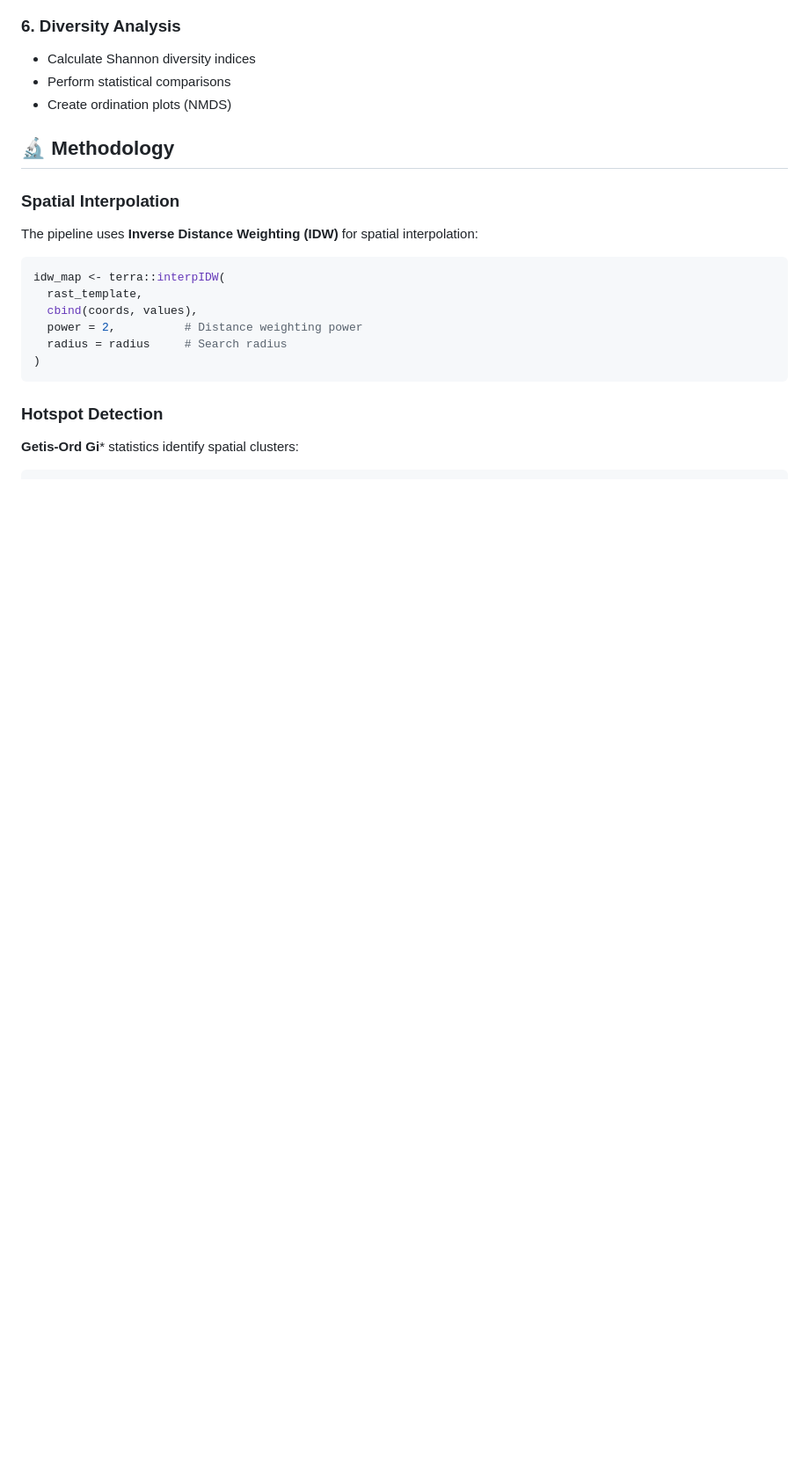
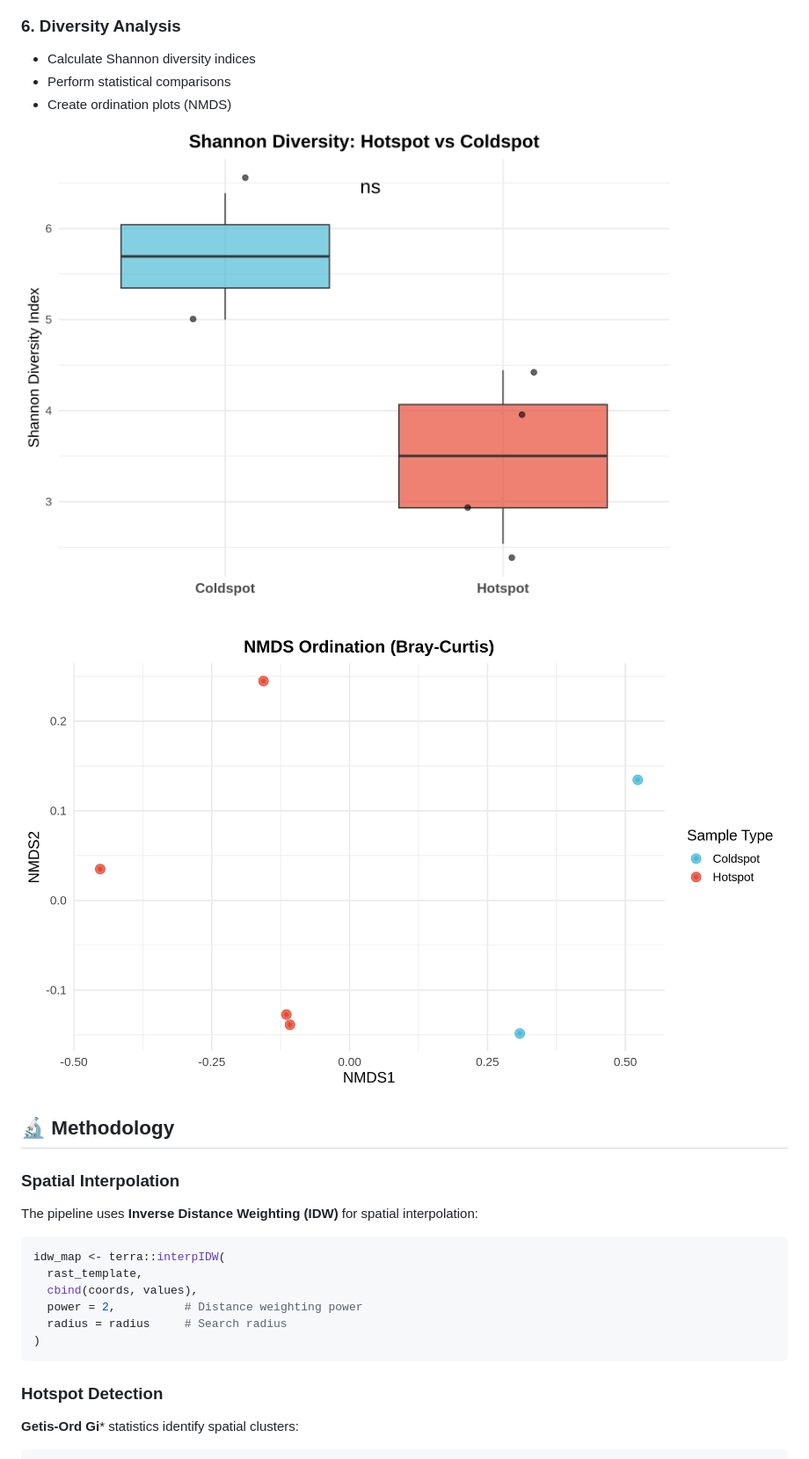
Before and after one commit to manuelgug/microbiome-interpol-hotspots, a Markdown page: README.md, the part around the change. Shown at 88% size. Rendered like a GitHub page; blank space fills up the shorter version.

Commit message:
add dibersity analysis images

```diff
--- a/README.md
+++ b/README.md
@@ -141,6 +141,10 @@ The analysis generates several key outputs:
 - Perform statistical comparisons
 - Create ordination plots (NMDS)
 
+![boxplots](imgs/shannon_diversity_comparison.png)
+
+![nmds](imgs/nmds_ordination.png)
+
 ## 🔬 Methodology
 
 ### Spatial Interpolation
```
